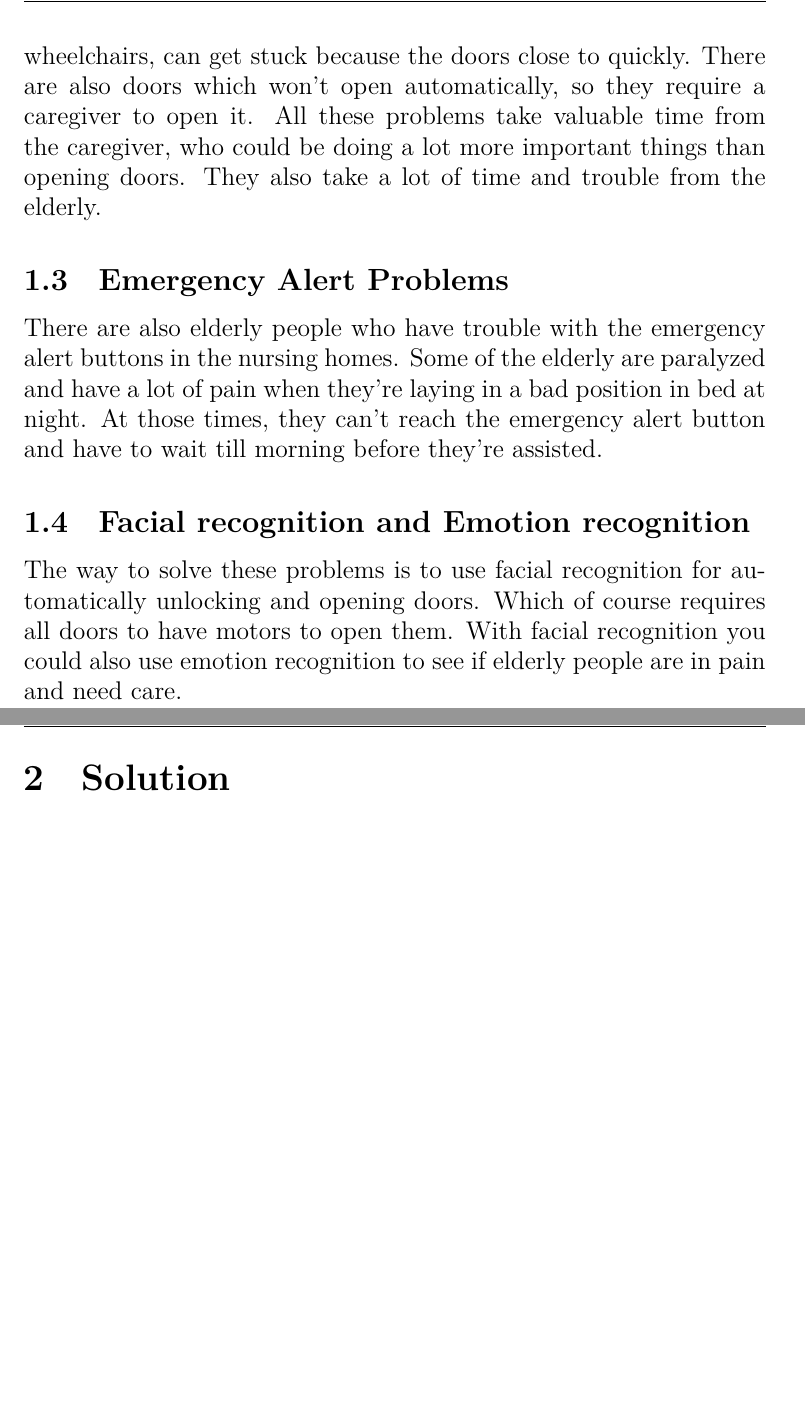
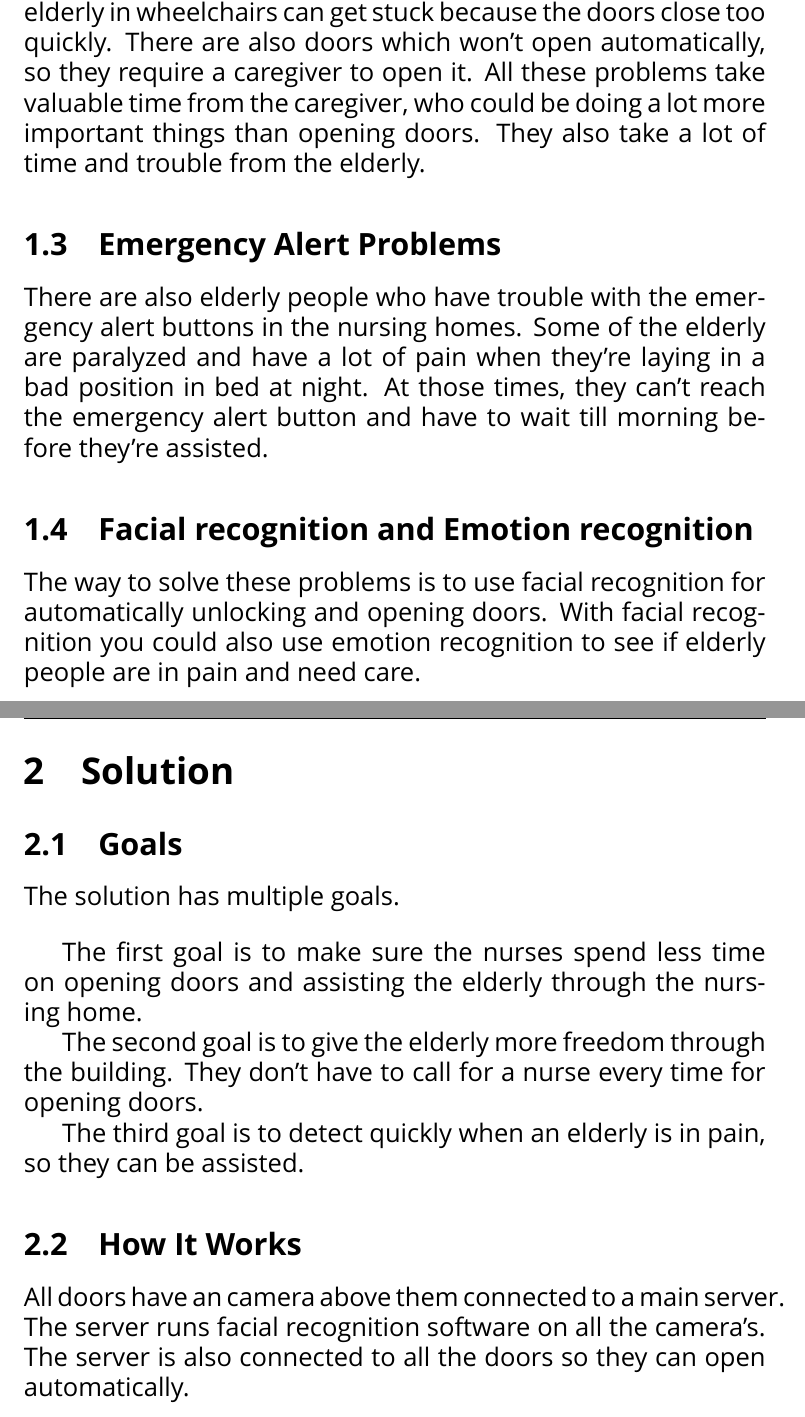
Before and after one commit to rubensollie/Techdoc, a LaTeX document (rapport.tex): two parts of pages 4 and 5 of 7, joined at a grey line, cut so that both start at the same text, the shorter picture padded with empty space. Compiled offline with XeLaTeX; a missing font is replaced by an installed copy or a similar font.

Commit message:
Solution goals

```diff
--- a/rapport.tex
+++ b/rapport.tex
@@ -5,6 +5,8 @@
 \usepackage{url}
 \usepackage{hyperref}
 \usepackage{graphicx}
+\usepackage{fontspec}
+\setmainfont{Segoe UI}
 
 \graphicspath{ {images/} }
 
@@ -40,17 +45,30 @@
 	Because of that, there is a lot of pressure on the caregivers. If we don't reach a solution soon, there will be few places left for new elderly in nursing homes or the quality of care will be lower.
 
 	\subsection{Problems With Doors}
-	Many of the elderly have difficulities with moving through the nursing home. There are a lot of doors where for example, elderly in wheelchairs, can get stuck because the doors close to quickly. There are also doors which won't open automatically, so they require a caregiver to open it. All these problems take valuable time from the caregiver, who could be doing a lot more important things than opening doors. They also take a lot of time and trouble from the elderly.
+	Many of the elderly have difficulities with moving through the nursing home. There are a lot of doors where, for example, elderly in wheelchairs can get stuck because the doors close too quickly. There are also doors which won't open automatically, so they require a caregiver to open it. All these problems take valuable time from the caregiver, who could be doing a lot more important things than opening doors. They also take a lot of time and trouble from the elderly.
 
 	\subsection{Emergency Alert Problems}
 	There are also elderly people who have trouble with the emergency alert buttons in the nursing homes. Some of the elderly are paralyzed and have a lot of pain when they're laying in a bad position in bed at night. At those times, they can't reach the emergency alert button and have to wait till morning before they're assisted.
 
 	\subsection{Facial recognition and Emotion recognition}
-	The way to solve these problems is to use facial recognition for automatically unlocking and opening doors. Which of course requires all doors to have motors to open them. With facial recognition you could also use emotion recognition to see if elderly people are in pain and need care.
+	The way to solve these problems is to use facial recognition for automatically unlocking and opening doors. With facial recognition you could also use emotion recognition to see if elderly people are in pain and need care.
 
 	\newpage
 	\section{Solution}
+	\subsection{Goals}
+	The solution has multiple goals.
 
+	\vspace{5mm}
+	The first goal is to make sure the nurses spend less time on opening doors and assisting the elderly through the nursing home.
+
+
+	The second goal is to give the elderly more freedom through the building. They don't have to call for a nurse every time for opening doors.
+
+
+	The third goal is to detect quickly when an elderly is in pain, so they can be assisted.
+
+	\subsection{How It Works}
+	All doors have an camera above them connected to a main server. The server runs facial recognition software on all the camera's. The server is also connected to all the doors so they can open automatically.
 
 	\newpage
 	\section{Concluding}
```
Also changed, not shown: rapport.pdf, rapport.tex (3 more changed lines), 5 other files.
